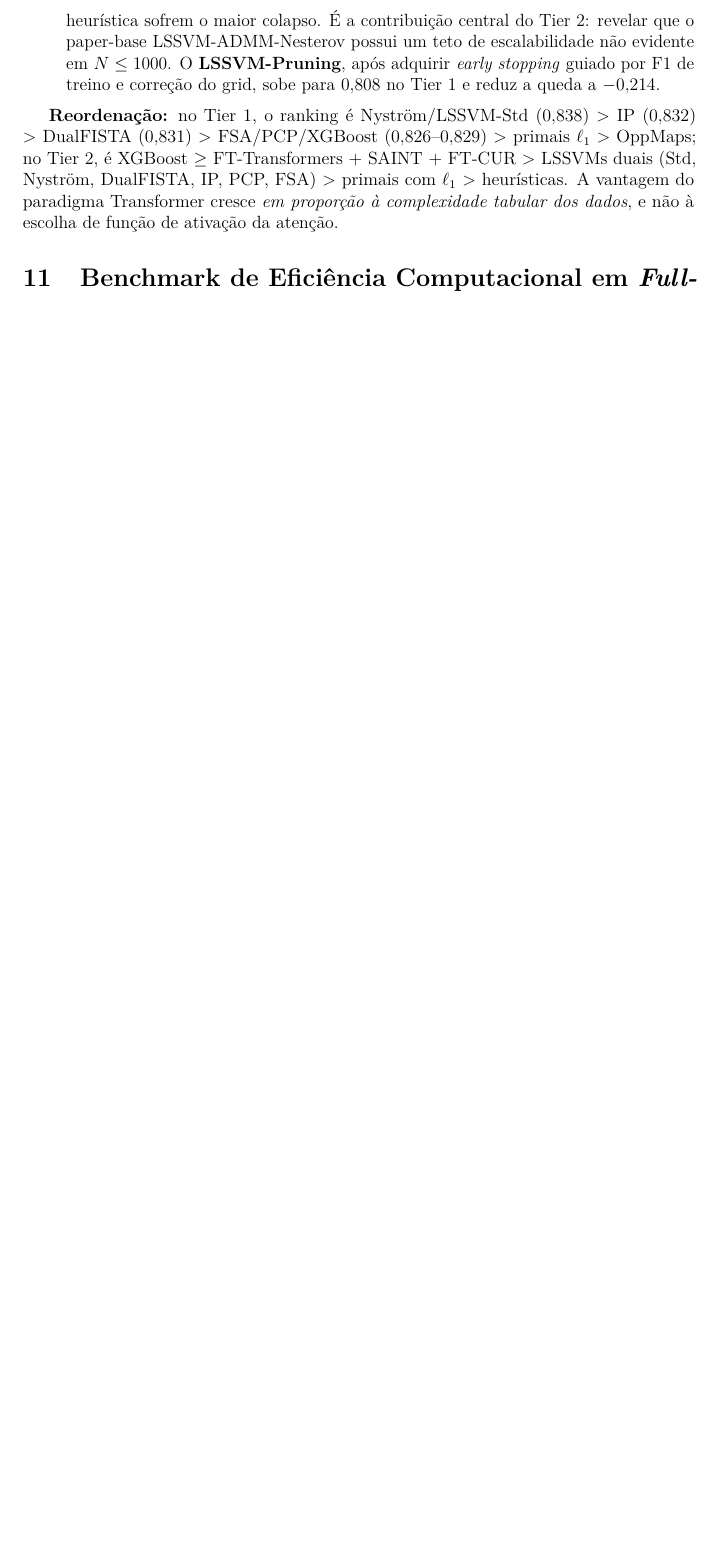
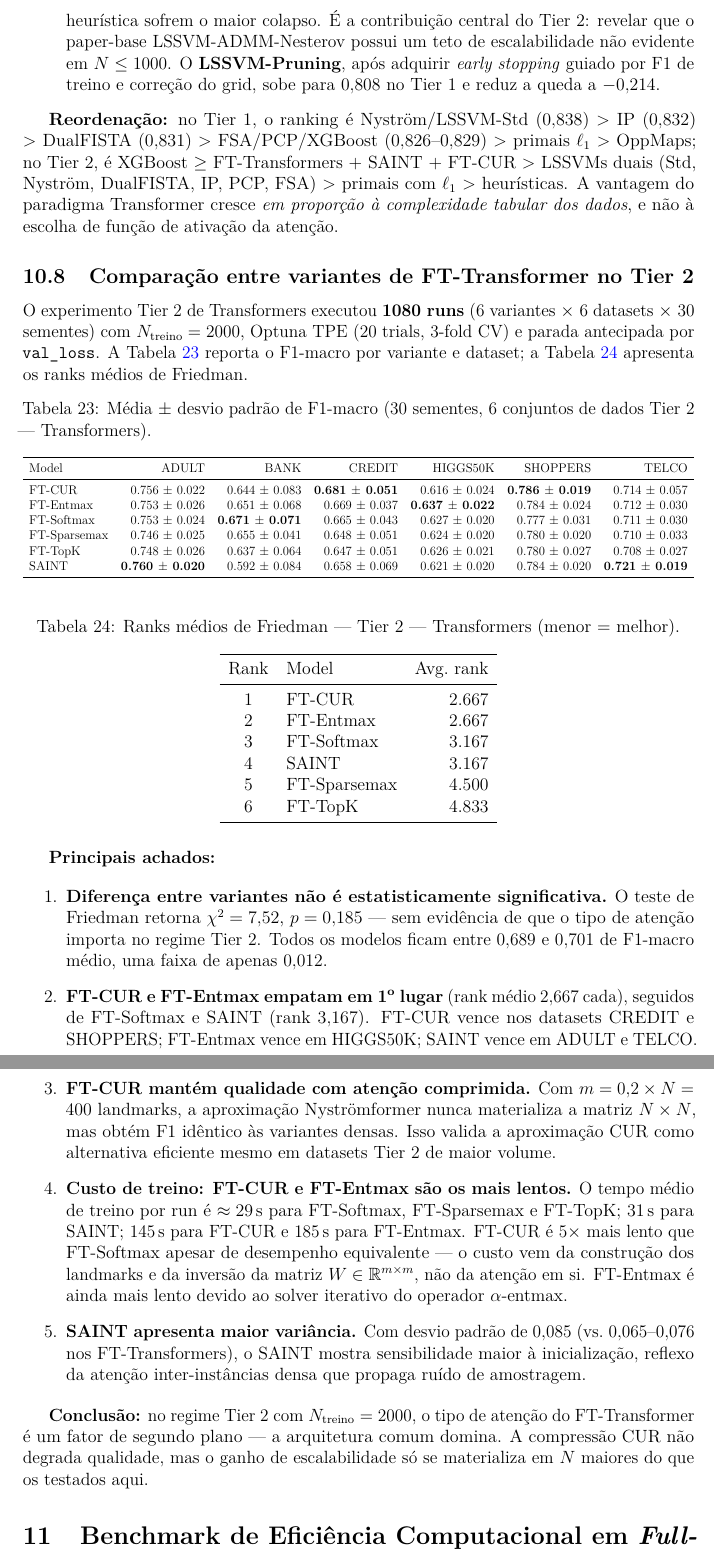
Before and after one commit to PauloBernardo/dissertacao-estudo-comparativo, a LaTeX document (results/relatorio.tex, which reads results/tables/tier2_transformers_ranks.tex, results/tables/tier2_transformers_results.tex): part of page 26 of 34 before the commit and two parts of pages 26 and 27 of 35 after it, the two joined at a grey line, cut so that both start at the same text, the shorter picture padded with empty space. Compiled offline with pdfLaTeX.

Commit message:
docs: add Tier 2 transformer variants analysis to relatorio.tex
New subsection §Comparação entre variantes de FT-Transformer no Tier 2:
- Results table (1080 runs: 6 variants × 6 datasets × 30 seeds)
- Friedman ranks (FT-CUR and FT-Entmax tied at rank 2.667)
- p=0.185: no significant difference between attention variants
- FT-CUR validates CUR compression with equal quality, 5× slower training
- Fix placeholder "TIER2 TRANSFORMERS" in table captions

Co-Authored-By: Claude Sonnet 4.6 <noreply@anthropic.com>

```diff
--- a/results/relatorio.tex
+++ b/results/relatorio.tex
@@ -1275,6 +1275,61 @@ paradigma Transformer cresce \emph{em proporção à complexidade tabular dos
 dados}, e não à escolha de função de ativação da atenção.
 
 % ─────────────────────────────────────────────────────────────────────────────
+\subsection{Comparação entre variantes de FT-Transformer no Tier 2}
+\label{sec:tier2_transformer_variants}
+
+O experimento Tier 2 de Transformers executou \textbf{1080 runs}
+(6 variantes $\times$ 6 datasets $\times$ 30 sementes) com $N_{\text{treino}}=2000$,
+Optuna TPE (20 trials, 3-fold CV) e parada antecipada por \texttt{val\_loss}.
+A Tabela~\ref{tab:tier2_transformers_results} reporta o F1-macro por variante e
+dataset; a Tabela~\ref{tab:tier2_transformers_ranks} apresenta os ranks médios
+de Friedman.
+
+\input{tables/tier2_transformers_results.tex}
+
+\input{tables/tier2_transformers_ranks.tex}
+
+\textbf{Principais achados:}
+
+\begin{enumerate}
+  \item \textbf{Diferença entre variantes não é estatisticamente significativa.}
+        O teste de Friedman retorna $\chi^2 = 7{,}52$, $p = 0{,}185$ --- sem
+        evidência de que o tipo de atenção importa no regime Tier 2. Todos os
+        modelos ficam entre $0{,}689$ e $0{,}701$ de F1-macro médio, uma faixa
+        de apenas $0{,}012$.
+
+  \item \textbf{FT-CUR e FT-Entmax empatam em 1\textsuperscript{o} lugar}
+        (rank médio $2{,}667$ cada), seguidos de FT-Softmax e SAINT (rank
+        $3{,}167$). FT-CUR vence nos datasets CREDIT e SHOPPERS; FT-Entmax
+        vence em HIGGS50K; SAINT vence em ADULT e TELCO.
+
+  \item \textbf{FT-CUR mantém qualidade com atenção comprimida.}
+        Com $m = 0{,}2 \times N = 400$ landmarks, a aproximação Nyströmformer
+        nunca materializa a matriz $N \times N$, mas obtém F1 idêntico às
+        variantes densas. Isso valida a aproximação CUR como alternativa
+        eficiente mesmo em datasets Tier 2 de maior volume.
+
+  \item \textbf{Custo de treino: FT-CUR e FT-Entmax são os mais lentos.}
+        O tempo médio de treino por run é $\approx 29$\,s para FT-Softmax,
+        FT-Sparsemax e FT-TopK; $31$\,s para SAINT; $145$\,s para FT-CUR e
+        $185$\,s para FT-Entmax. FT-CUR é 5$\times$ mais lento que FT-Softmax
+        apesar de desempenho equivalente --- o custo vem da construção dos
+        landmarks e da inversão da matriz $W \in \mathbb{R}^{m \times m}$,
+        não da atenção em si. FT-Entmax é ainda mais lento devido ao solver
+        iterativo do operador $\alpha$-entmax.
+
+  \item \textbf{SAINT apresenta maior variância.} Com desvio padrão de
+        $0{,}085$ (vs.\ $0{,}065$--$0{,}076$ nos FT-Transformers), o SAINT
+        mostra sensibilidade maior à inicialização, reflexo da atenção
+        inter-instâncias densa que propaga ruído de amostragem.
+\end{enumerate}
+
+\textbf{Conclusão:} no regime Tier 2 com $N_{\text{treino}}=2000$, o tipo
+de atenção do FT-Transformer é um fator de segundo plano --- a arquitetura
+comum domina. A compressão CUR não degrada qualidade, mas o ganho de
+escalabilidade só se materializa em $N$ maiores do que os testados aqui.
+
+% ─────────────────────────────────────────────────────────────────────────────
 \section{Benchmark de Eficiência Computacional em \emph{Full-Data}}
 \label{sec:benchmark_full_data}
 
--- a/results/tables/tier2_transformers_ranks.tex
+++ b/results/tables/tier2_transformers_ranks.tex
@@ -1,6 +1,6 @@
 \begin{table}[ht]
   \centering
-  \caption{Ranks médios de Friedman — TIER2 TRANSFORMERS (menor = melhor).}
+  \caption{Ranks médios de Friedman — Tier 2 — Transformers (menor = melhor).}
   \label{tab:tier2_transformers_ranks}
   \begin{tabular}{clr}
     \toprule
--- a/results/tables/tier2_transformers_results.tex
+++ b/results/tables/tier2_transformers_results.tex
@@ -1,6 +1,6 @@
 \begin{table}[ht]
   \centering
-  \caption{Média $\pm$ desvio padrão de F1-macro (30 sementes, 6 conjuntos de dados TIER2 TRANSFORMERS).}
+  \caption{Média $\pm$ desvio padrão de F1-macro (30 sementes, 6 conjuntos de dados Tier 2 — Transformers).}
   \label{tab:tier2_transformers_results}
   \resizebox{\textwidth}{!}{%
   \begin{tabular}{lrrrrrr}
```
